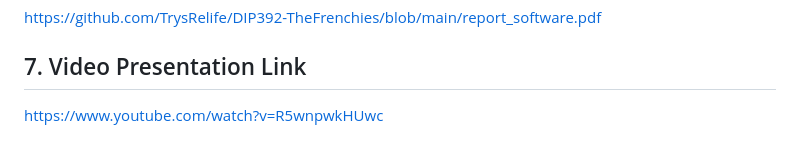
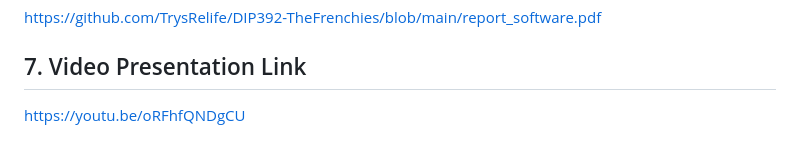
Before and after one commit to TrysRelife/DIP392-TheFrenchies, a Markdown page: README.md, the part around the change. Rendered like a GitHub page.

Commit message:
modify youtube link

```diff
--- a/README.md
+++ b/README.md
@@ -85,4 +85,4 @@ contact info.
 https://github.com/TrysRelife/DIP392-TheFrenchies/blob/main/report_software.pdf
 
 ## 7. Video Presentation Link
-https://www.youtube.com/watch?v=R5wnpwkHUwc
+https://youtu.be/oRFhfQNDgCU
```
